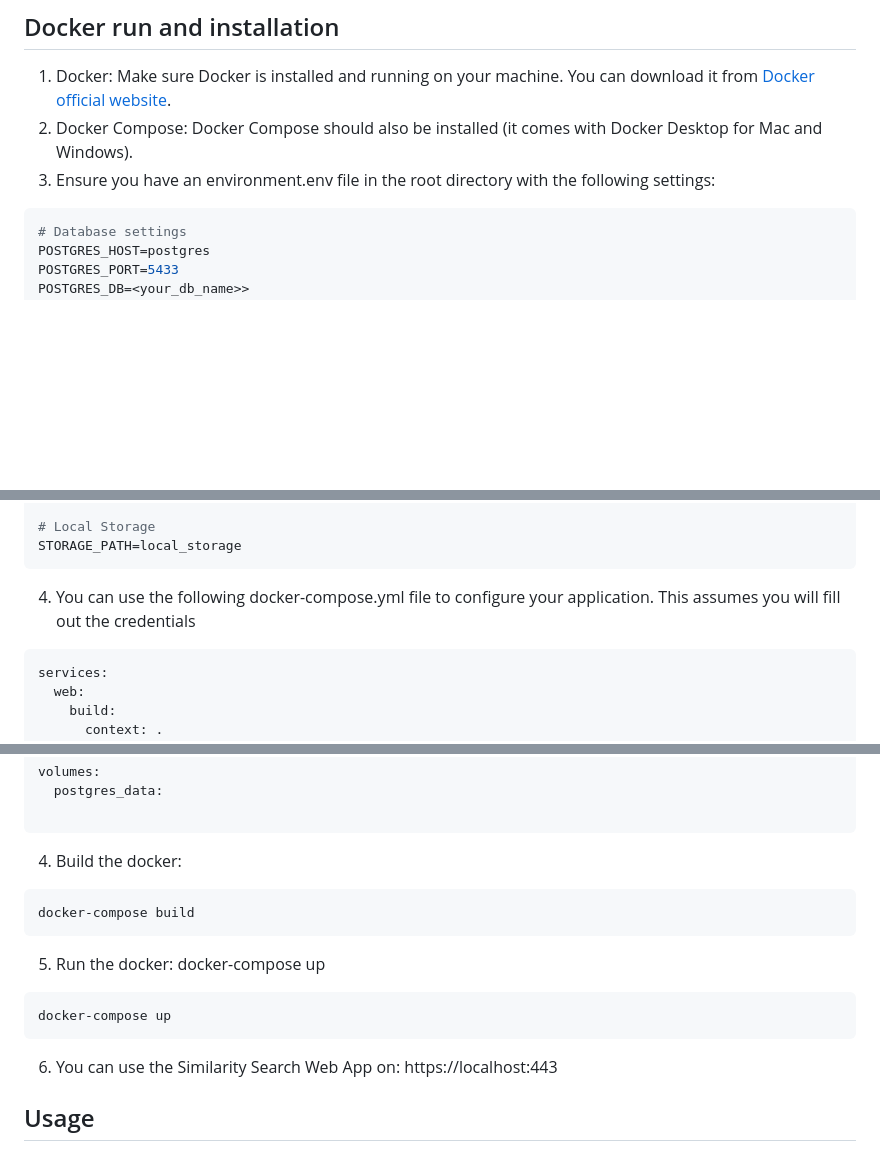
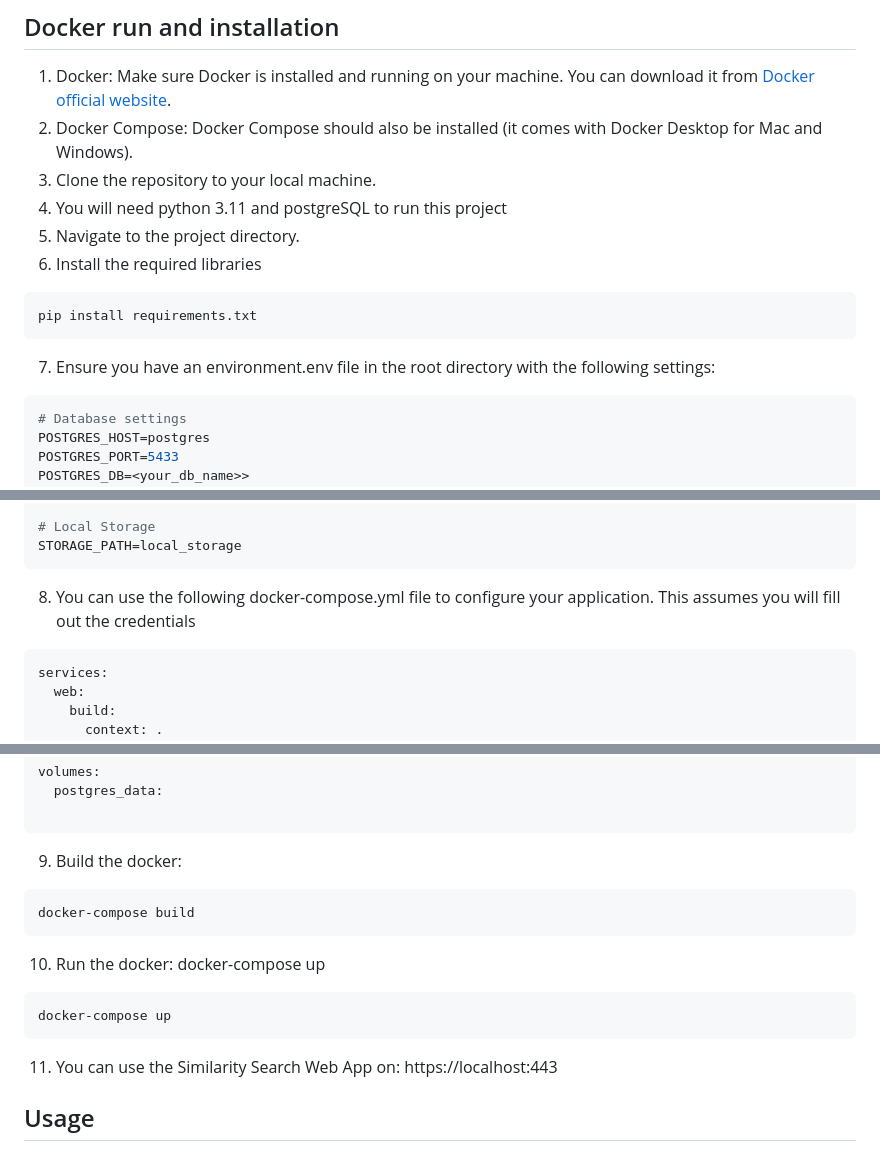
Before and after one commit to fafadlian/similaritySearch_V3, a Markdown page: README.md, 3 parts joined by grey strips. GitHub-like rendering; blank space fills up the shorter version.

````diff
--- a/README.md
+++ b/README.md
@@ -37,7 +37,14 @@ celery -A app.celery_init.celery beat --loglevel=info
 ## Docker run and installation
 1. Docker: Make sure Docker is installed and running on your machine. You can download it from [Docker official website](https://www.docker.com/).
 2. Docker Compose: Docker Compose should also be installed (it comes with Docker Desktop for Mac and Windows).
-3. Ensure you have an environment.env file in the root directory with the following settings:
+3. Clone the repository to your local machine.
+4. You will need python 3.11 and postgreSQL to run this project
+5. Navigate to the project directory.
+6. Install the required libraries
+```bash
+pip install requirements.txt
+```
+7. Ensure you have an environment.env file in the root directory with the following settings:
 ```sh
 # Database settings
 POSTGRES_HOST=postgres
@@ -67,7 +74,7 @@ APP_PORT=8000
 STORAGE_PATH=local_storage
 ```
 
-4. You can use the following docker-compose.yml file to configure your application. This assumes you will fill out the credentials
+8. You can use the following docker-compose.yml file to configure your application. This assumes you will fill out the credentials
 ```sh
 services:
   web:
@@ -137,17 +144,17 @@ volumes:
 
 ```
 
-4. Build the docker:
+9. Build the docker:
 ```sh
 docker-compose build
 ```
-5. Run the docker:
+10. Run the docker:
 docker-compose up
 ```sh
 docker-compose up
 ```
 
-6. You can use the Similarity Search Web App on:
+11. You can use the Similarity Search Web App on:
 https://localhost:443
 
 
````
